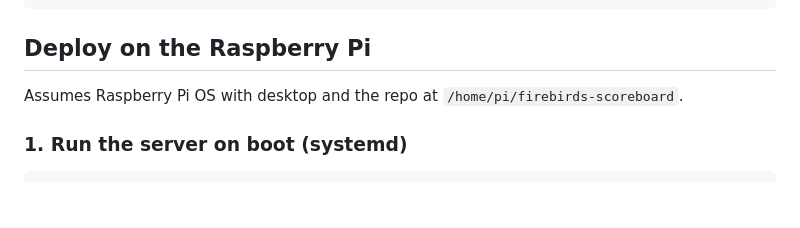
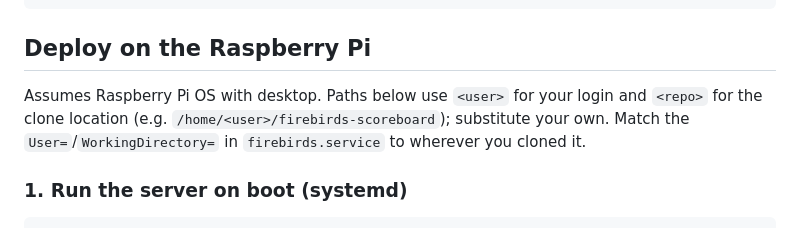
Before and after one commit to ryancheley/firebirds-scoreboard, a Markdown page: README.md, the part around the change. GitHub-like rendering; blank space fills up the shorter version.

Commit message:
📝 Stop hardcoding the pi user in deploy docs (#5)
The deploy path depends on the login; use <user>/<repo> placeholders
instead of assuming a 'pi' user at /home/pi.

Co-authored-by: Claude Opus 4.8 <noreply@anthropic.com>

```diff
--- a/README.md
+++ b/README.md
@@ -26,7 +26,10 @@ python3 test_server.py   # self-check for the game-picker / state logic
 
 ## Deploy on the Raspberry Pi
 
-Assumes Raspberry Pi OS with desktop and the repo at `/home/pi/firebirds-scoreboard`.
+Assumes Raspberry Pi OS with desktop. Paths below use `<user>` for your login
+and `<repo>` for the clone location (e.g. `/home/<user>/firebirds-scoreboard`);
+substitute your own. Match the `User=`/`WorkingDirectory=` in `firebirds.service`
+to wherever you cloned it.
 
 ### 1. Run the server on boot (systemd)
 
```
